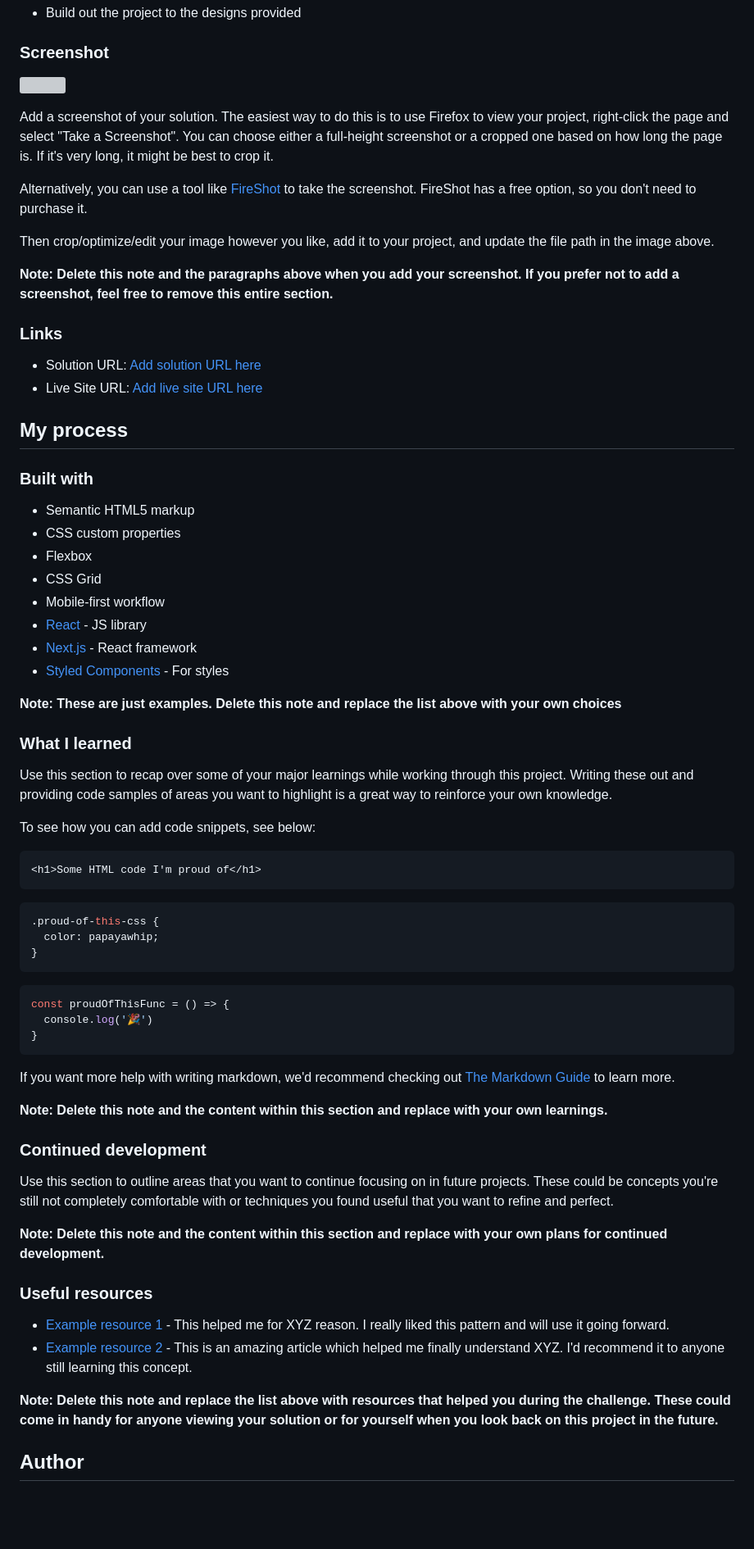
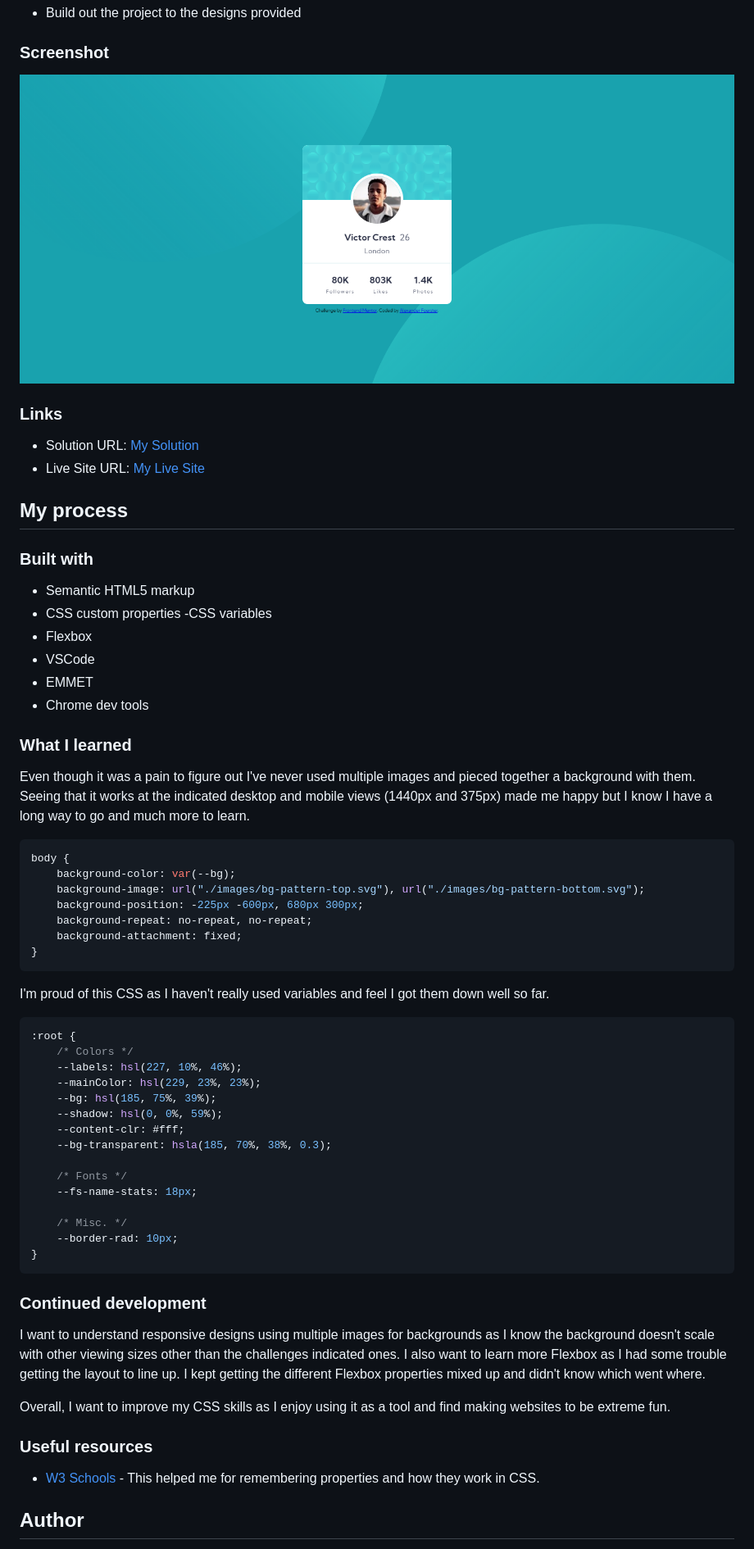
Before and after one commit to Chaoticshmoo/profileCardComponent, a Markdown page: README-template.md, the part around the change printed below. Shown: that part at 82% size. Rendered like a GitHub page; pictures changed too: images/Screenshot.png (added); blank space fills up the shorter version; grey boxes are pictures that could not be loaded.

Commit message:
Updated Readme
Rewrote the readme to reflect how I completed the challenge.

````diff
--- a/README-template.md
+++ b/README-template.md
@@ -26,20 +26,12 @@ This is a solution to the [Profile card component challenge on Frontend Mentor](
 
 ### Screenshot
 
-![](./screenshot.jpg)
-
-Add a screenshot of your solution. The easiest way to do this is to use Firefox to view your project, right-click the page and select "Take a Screenshot". You can choose either a full-height screenshot or a cropped one based on how long the page is. If it's very long, it might be best to crop it.
-
-Alternatively, you can use a tool like [FireShot](https://getfireshot.com/) to take the screenshot. FireShot has a free option, so you don't need to purchase it.
-
-Then crop/optimize/edit your image however you like, add it to your project, and update the file path in the image above.
-
-**Note: Delete this note and the paragraphs above when you add your screenshot. If you prefer not to add a screenshot, feel free to remove this entire section.**
+![Screenshot](./images/Screenshot.png)
 
 ### Links
 
-- Solution URL: [Add solution URL here](https://your-solution-url.com)
-- Live Site URL: [Add live site URL here](https://your-live-site-url.com)
+- Solution URL: [My Solution](https://github.com/Chaoticshmoo/profileCardComponent)
+- Live Site URL: [My Live Site](https://chaoticshmoo.github.io/profileCardComponent/)
 
 ## My process
 
@@ -47,51 +39,53 @@ Then crop/optimize/edit your image however you like, add it to your project, and
 
 - Semantic HTML5 markup
 - CSS custom properties
+-CSS variables
 - Flexbox
-- CSS Grid
-- Mobile-first workflow
-- [React](https://reactjs.org/) - JS library
-- [Next.js](https://nextjs.org/) - React framework
-- [Styled Components](https://styled-components.com/) - For styles
-
-**Note: These are just examples. Delete this note and replace the list above with your own choices**
+- VSCode
+- EMMET
+- Chrome dev tools
 
 ### What I learned
 
-Use this section to recap over some of your major learnings while working through this project. Writing these out and providing code samples of areas you want to highlight is a great way to reinforce your own knowledge.
-
-To see how you can add code snippets, see below:
-
-```html
-<h1>Some HTML code I'm proud of</h1>
-```
+Even though it was a pain to figure out I've never used multiple images and pieced together a background with them. Seeing that it works at the indicated desktop and mobile views (1440px and 375px) made me happy but I know I have a long way to go and much more to learn.
 ```css
-.proud-of-this-css {
-  color: papayawhip;
+body {
+    background-color: var(--bg);
+    background-image: url("./images/bg-pattern-top.svg"), url("./images/bg-pattern-bottom.svg");
+    background-position: -225px -600px, 680px 300px;
+    background-repeat: no-repeat, no-repeat;
+    background-attachment: fixed;
 }
 ```
-```js
-const proudOfThisFunc = () => {
-  console.log('🎉')
+I'm proud of this CSS as I haven't really used variables and feel I got them down well so far.
+```css
+:root {
+    /* Colors */
+    --labels: hsl(227, 10%, 46%);
+    --mainColor: hsl(229, 23%, 23%);
+    --bg: hsl(185, 75%, 39%);
+    --shadow: hsl(0, 0%, 59%);
+    --content-clr: #fff;
+    --bg-transparent: hsla(185, 70%, 38%, 0.3);
+
+    /* Fonts */
+    --fs-name-stats: 18px;
+
+    /* Misc. */
+    --border-rad: 10px;
 }
 ```
 
-If you want more help with writing markdown, we'd recommend checking out [The Markdown Guide](https://www.markdownguide.org/) to learn more.
-
-**Note: Delete this note and the content within this section and replace with your own learnings.**
-
 ### Continued development
 
-Use this section to outline areas that you want to continue focusing on in future projects. These could be concepts you're still not completely comfortable with or techniques you found useful that you want to refine and perfect.
+I want to understand responsive designs using multiple images for backgrounds as I know the background doesn't scale with other viewing sizes other than the challenges indicated ones. I also want to learn more Flexbox as I had some trouble getting the layout to line up. I kept getting the different Flexbox properties mixed up and didn't know which went where.
 
-**Note: Delete this note and the content within this section and replace with your own plans for continued development.**
+Overall, I want to improve my CSS skills as I enjoy using it as a tool and find making websites to be extreme fun.
 
 ### Useful resources
 
-- [Example resource 1](https://www.example.com) - This helped me for XYZ reason. I really liked this pattern and will use it going forward.
-- [Example resource 2](https://www.example.com) - This is an amazing article which helped me finally understand XYZ. I'd recommend it to anyone still learning this concept.
+- [W3 Schools](https://www.w3schools.com/) - This helped me for remembering properties and how they work in CSS.
 
-**Note: Delete this note and replace the list above with resources that helped you during the challenge. These could come in handy for anyone viewing your solution or for yourself when you look back on this project in the future.**
 
 ## Author
 
````
Also changed, not shown: other parts of README-template.md (+3 -11 lines).
